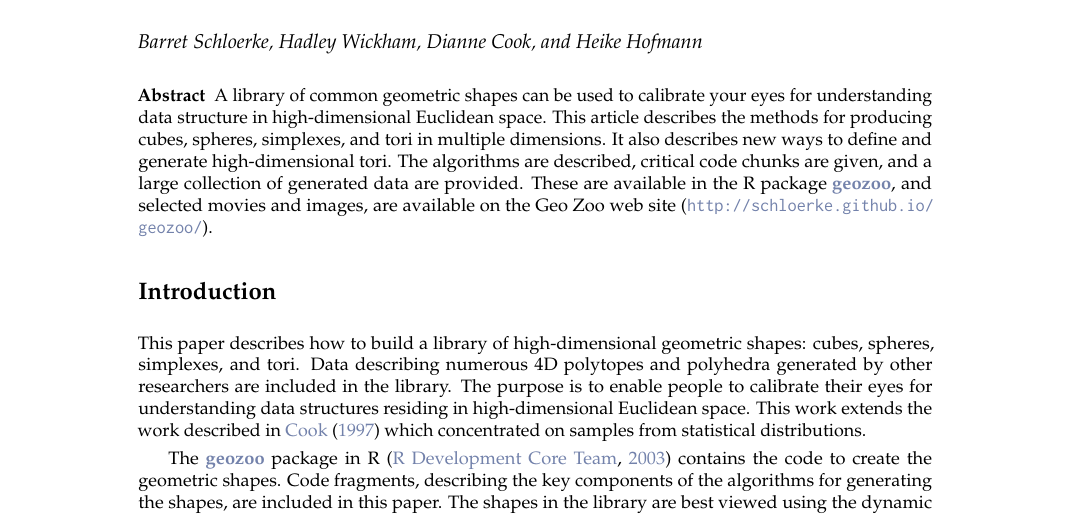
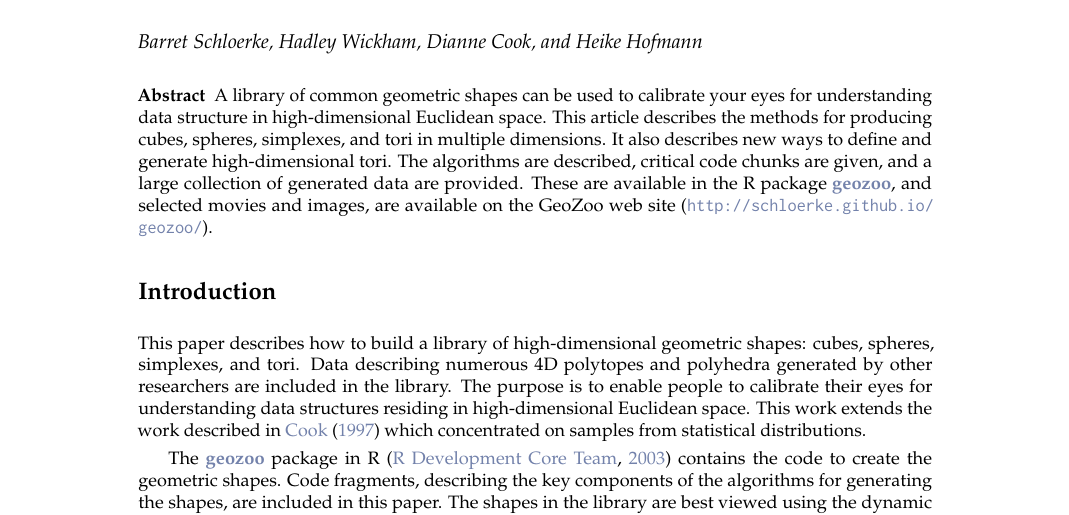
Before and after one commit to schloerke/geozoo-paper, a LaTeX document (RJwrapper.tex, which reads schloerke.tex): part of page 1 of 14, cut so that both start at the same text. Compiled offline with pdfLaTeX.

Commit message:
title spacing

```diff
--- a/schloerke.tex
+++ b/schloerke.tex
@@ -40,7 +40,7 @@ high-dimensional Euclidean space. This article describes the methods
 for producing cubes, spheres, simplexes, and tori in multiple
 dimensions. It also describes new ways to
 define and generate high-dimensional tori. The algorithms are described, critical code chunks are given,  and a large collection of generated data are provided.  These are available in the R package \CRANpkg{geozoo}, and selected
-movies and images, are available on the Geo Zoo web site (\url{http://schloerke.github.io/geozoo/}).
+movies and images, are available on the GeoZoo web site (\url{http://schloerke.github.io/geozoo/}).
 }
 
 \section{Introduction}
```
